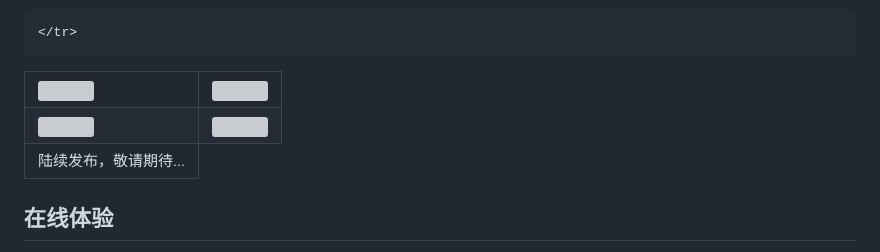
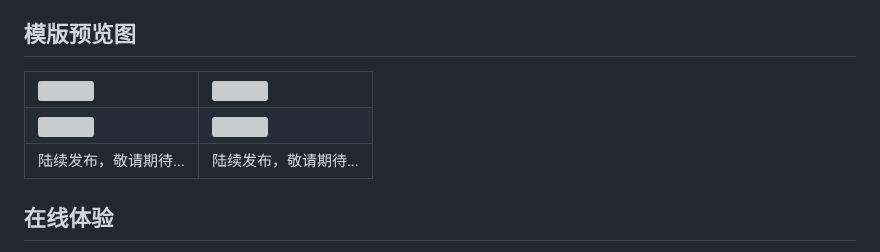
Before and after one commit to huangxing2010/RuoYi-fast-cms, a Markdown page: README.md, the part around one of its changes. Drawn GitHub-style; grey boxes are pictures that could not be loaded.

```diff
--- a/README.md
+++ b/README.md
@@ -113,14 +113,16 @@ git clone https://gitee.com/y_project/RuoYi-fast-cms.git
         <td><img src="https://gitee.com/xnqysabout/RuoYi-fast-cms/raw/main/public/demoImg/demo1.jpg"/></td>
         <td><img src="https://gitee.com/xnqysabout/RuoYi-fast-cms/raw/main/public/demoImg/demo2.jpg"/></td>
     </tr>
-<tr>
+    <tr>
         <td><img src="https://gitee.com/xnqysabout/RuoYi-fast-cms/raw/main/public/demoImg/demo3.jpg"/></td>
         <td><img src="https://gitee.com/xnqysabout/RuoYi-fast-cms/raw/main/public/demoImg/mobile-home.jpg"/></td>
-
     </tr>
 <tr>
 <td>陆续发布，敬请期待...</td>
+<td>陆续发布，敬请期待...</td>
 </tr>
+
+
 </table>
 
 ## 在线体验
```
Also changed, not shown: other parts of README.md (+1 -1 lines).
